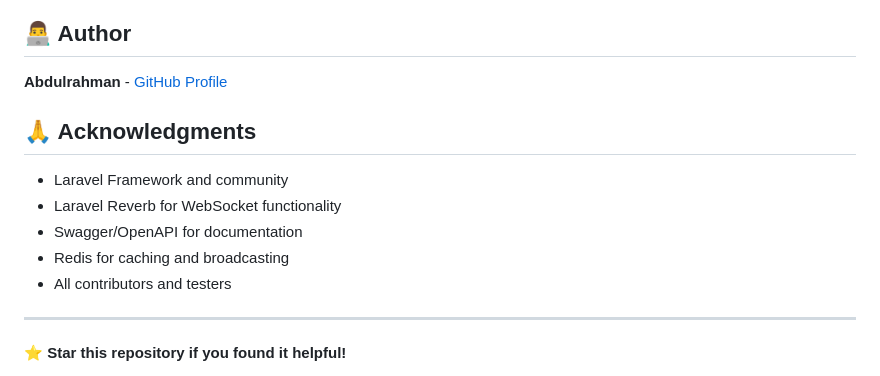
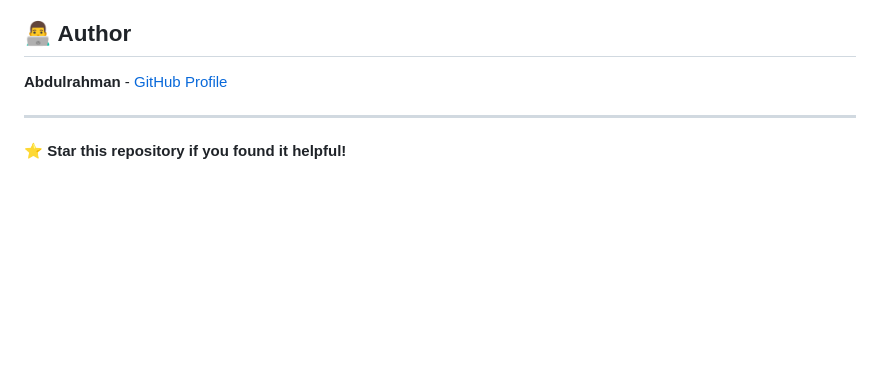
Before and after one commit to Abdo0-bit/e-commerce-laravel-api, a Markdown page: README.md, the part around the change. Rendered like a GitHub page; blank space fills up the shorter version.

Commit message:
Remove acknowledgments from README
Removed acknowledgments section from README.

```diff
--- a/README.md
+++ b/README.md
@@ -388,14 +388,6 @@ This project is licensed under the MIT License - see the [LICENSE](LICENSE) file
 
 **Abdulrahman** - [GitHub Profile](https://github.com/Abdo0-bit)
 
-## 🙏 Acknowledgments
-
--   Laravel Framework and community
--   Laravel Reverb for WebSocket functionality
--   Swagger/OpenAPI for documentation
--   Redis for caching and broadcasting
--   All contributors and testers
-
 ---
 
 ⭐ **Star this repository if you found it helpful!**
```
